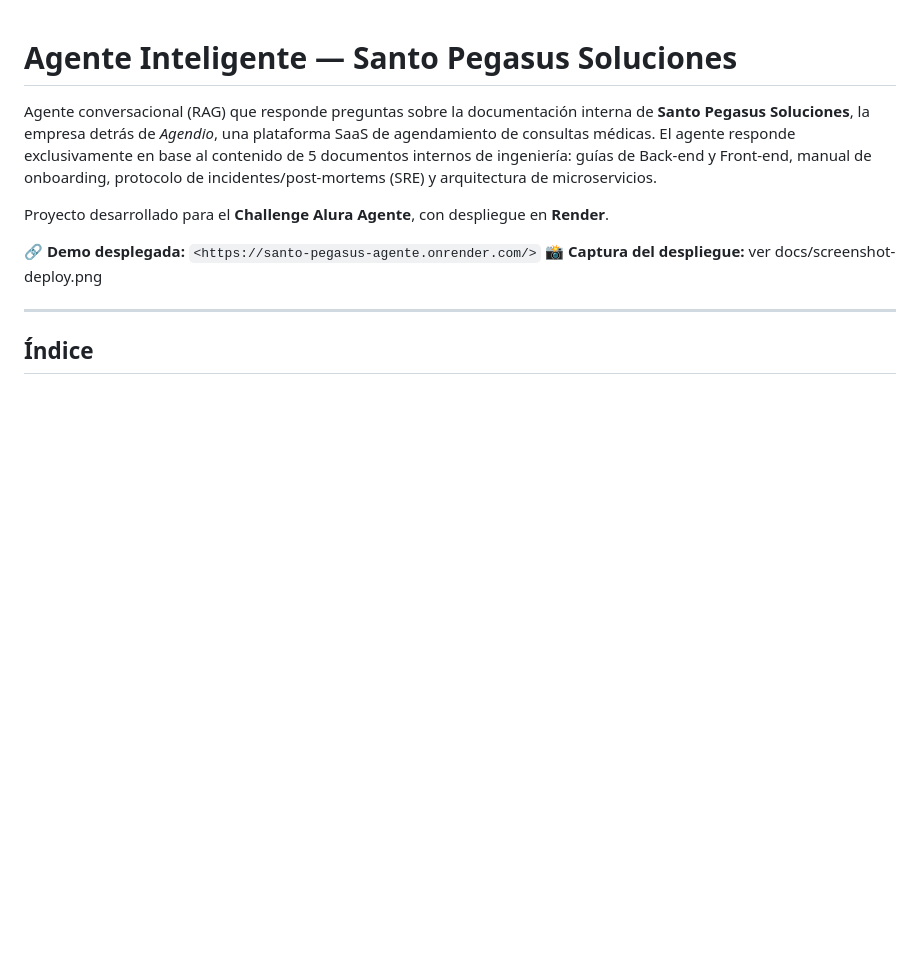
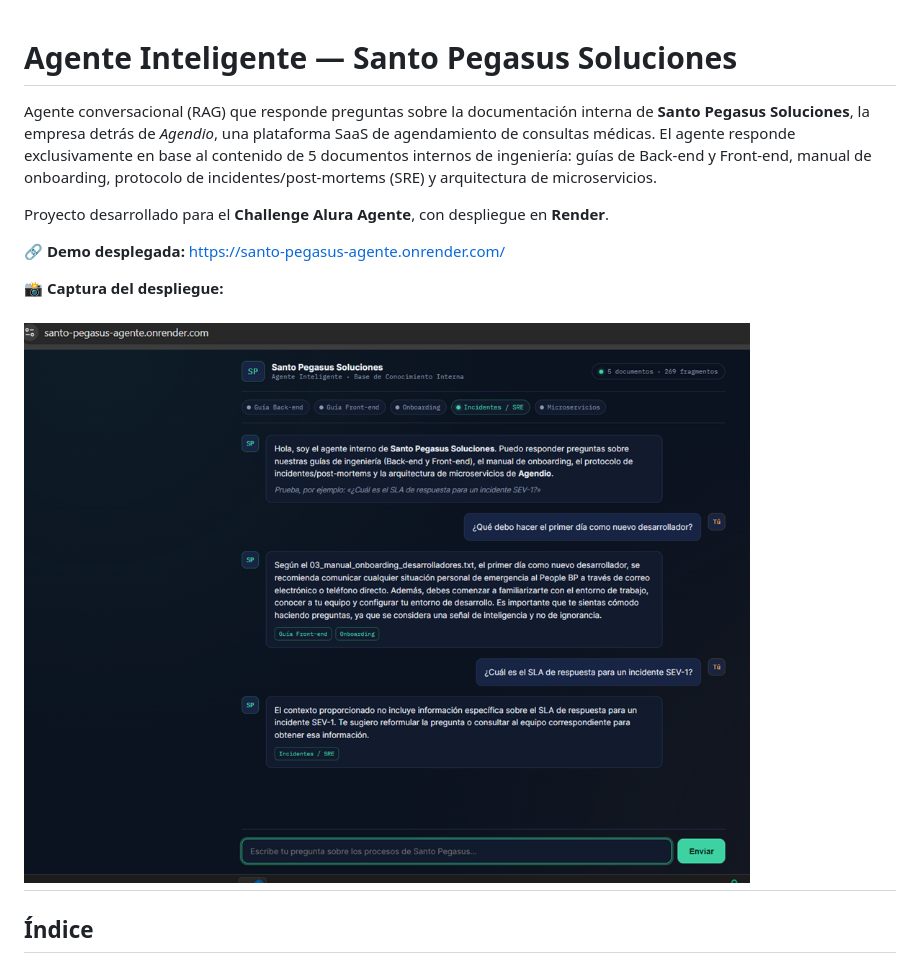
Before and after one commit to maualexnino3021/Santo-Pegasus-Agente, a Markdown page: README.md, the part around the change. GitHub-like rendering; blank space fills up the shorter version.

Commit message:
docs: mostrar captura de despliegue embebida en README

```diff
--- a/README.md
+++ b/README.md
@@ -9,9 +9,11 @@ microservicios.
 
 Proyecto desarrollado para el **Challenge Alura Agente**, con despliegue en **Render**.
 
-🔗 **Demo desplegada:** `<https://santo-pegasus-agente.onrender.com/>`
-📸 **Captura del despliegue:** ver docs/screenshot-deploy.png
+🔗 **Demo desplegada:** https://santo-pegasus-agente.onrender.com/
 
+📸 **Captura del despliegue:**
+
+![Interacción con el agente Santo Pegasus](docs/screenshot-deploy.png)
 ---
 
 ## Índice
```
